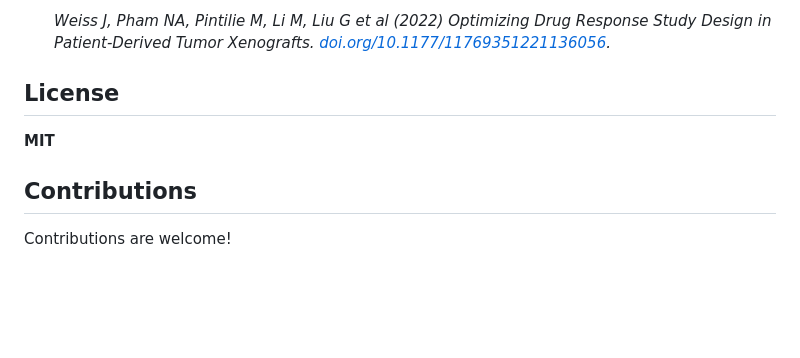
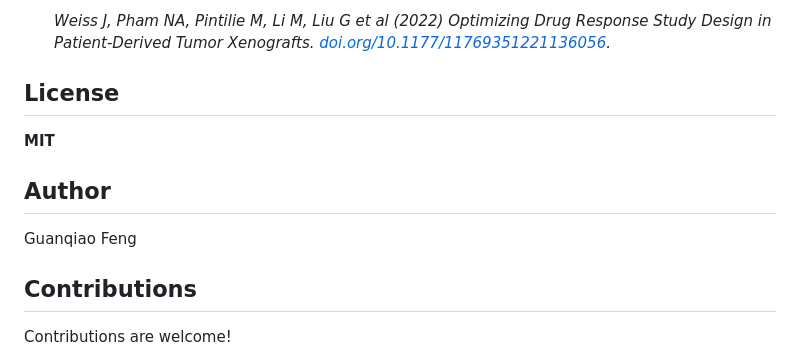
Before and after one commit to BHKLAB-DataProcessing/Xevacurate_Snakemake_UHN_Lung, a Markdown page: README.md, the part around the change. GitHub-like rendering; blank space fills up the shorter version.

```diff
--- a/README.md
+++ b/README.md
@@ -236,6 +236,10 @@ If you use this workflow or the produced **XevaSet** in a publication, please ci
 
 **MIT**
 
+## Author
+
+Guanqiao Feng
+
 ## Contributions
 
 Contributions are welcome!
```
